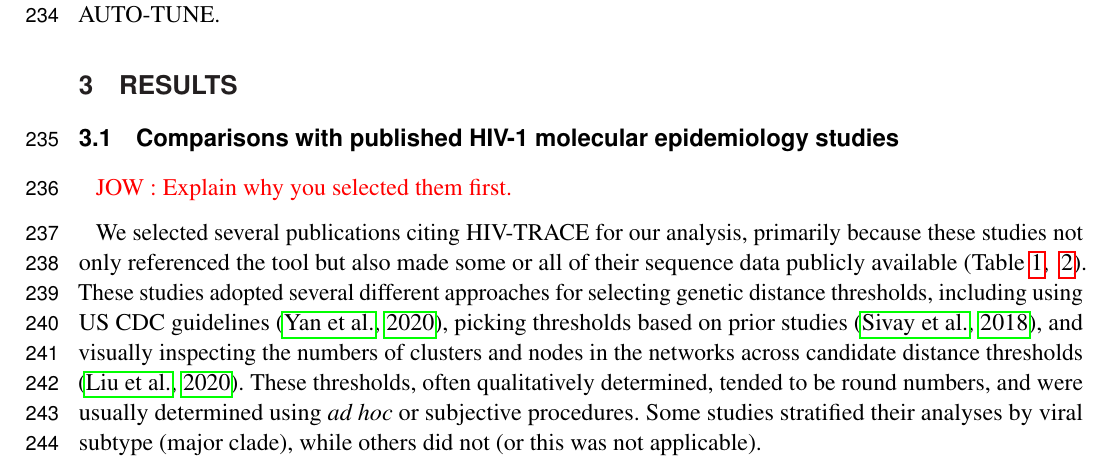
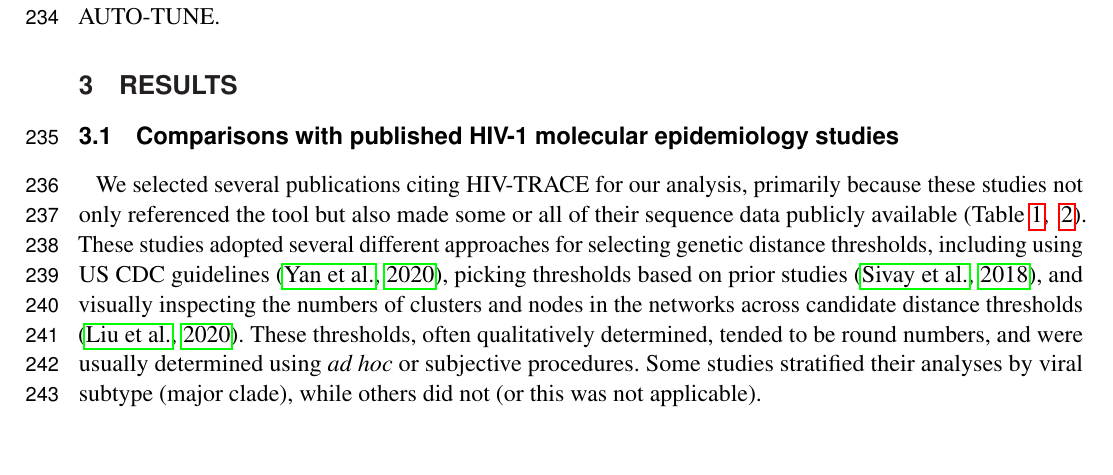
Before and after one commit to veg/autotune-paper, a LaTeX document (frontiers.tex): part of page 7 of 28, cut so that both start at the same text, the shorter picture padded with empty space. Compiled offline with pdfLaTeX.

Commit message:
sweaver edit

```diff
--- a/frontiers.tex
+++ b/frontiers.tex
@@ -426,8 +426,6 @@ associated scores were determined via AUTO-TUNE.
 \section{Results}
 
 \subsection{Comparisons with published HIV-1 molecular epidemiology studies}
-
-\TODO {JOW : Explain why you selected them first. }
 
 We selected several publications citing HIV-TRACE for our analysis, primarily
 because these studies not only referenced the tool but also made some or all of
```
